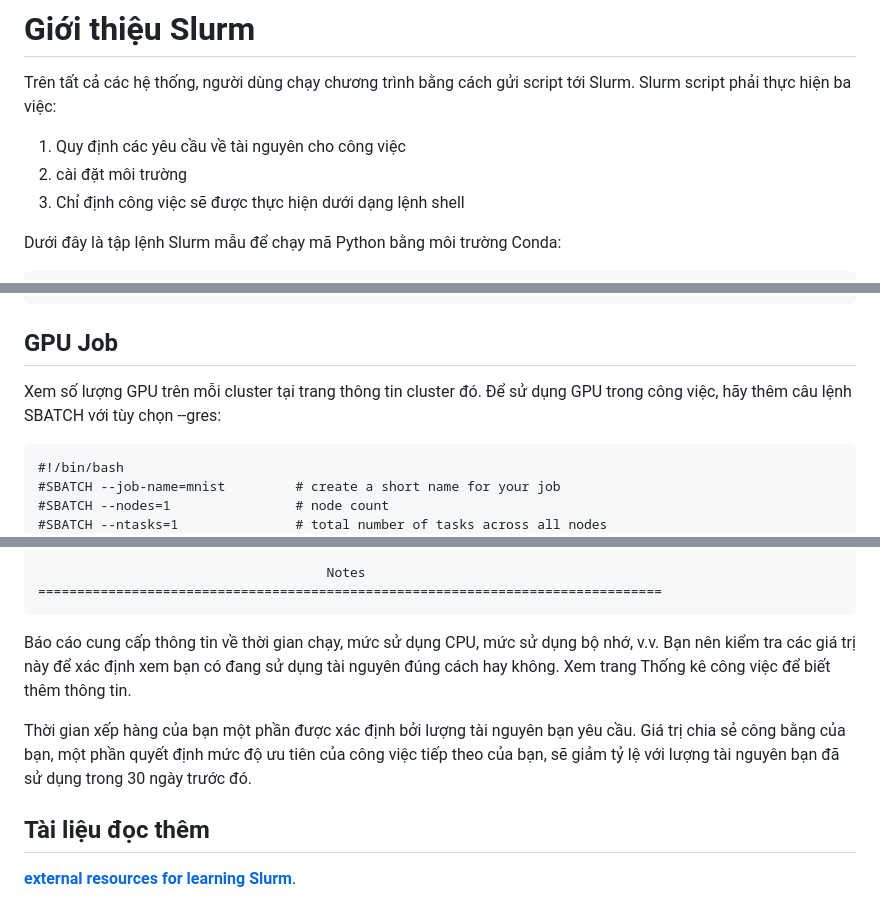
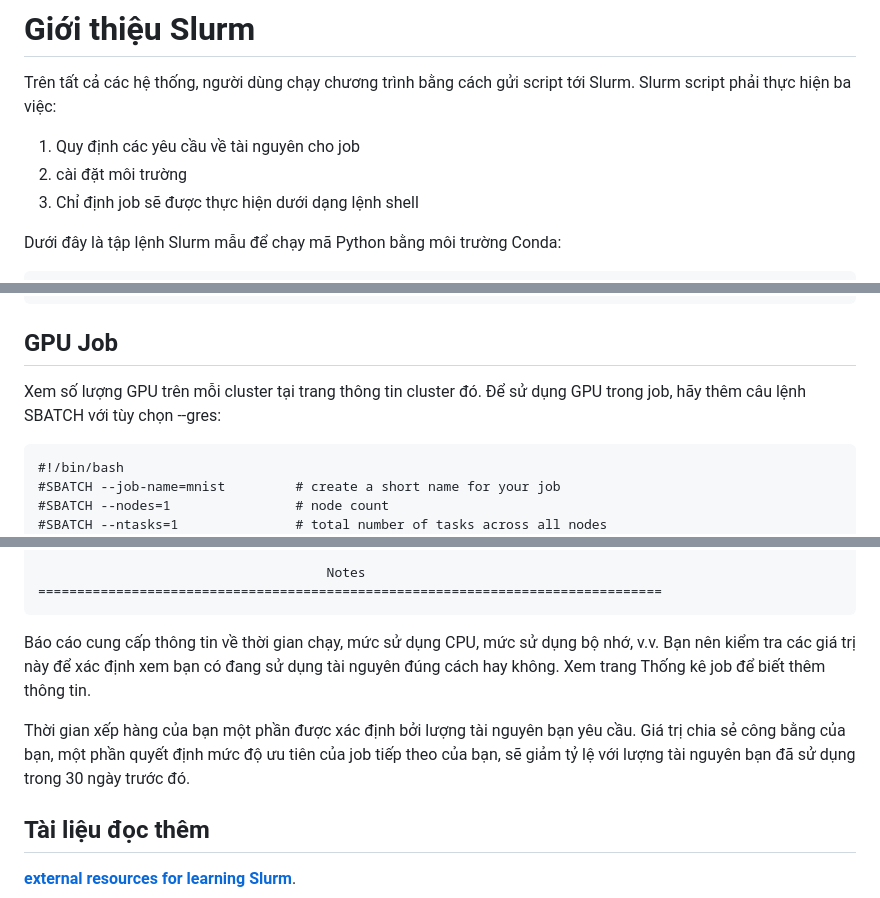
Before and after one commit to nhtlongcs/hpc-vnmese-documentation, a Markdown page: contents/usage/index.md, 3 parts joined by grey strips. Drawn GitHub-style.

````diff
--- a/contents/usage/index.md
+++ b/contents/usage/index.md
@@ -8,9 +8,9 @@ Trước khi bắt đầu, bạn nên nắm một số kiến thức cơ bản v
 
 Trên tất cả các hệ thống, người dùng chạy chương trình bằng cách gửi script tới Slurm. Slurm script phải thực hiện ba việc:
 
-1. Quy định các yêu cầu về tài nguyên cho công việc
+1. Quy định các yêu cầu về tài nguyên cho job
 2. cài đặt môi trường
-3. Chỉ định công việc sẽ được thực hiện dưới dạng lệnh shell
+3. Chỉ định job sẽ được thực hiện dưới dạng lệnh shell
 
 Dưới đây là tập lệnh Slurm mẫu để chạy mã Python bằng môi trường Conda:
 
@@ -154,7 +154,7 @@ $ salloc --nodes=1 --ntasks=1 --mem=4G --time=00:20:00 --x11
 
 ## **GPU Job**
 
-Xem số lượng GPU trên mỗi cluster tại trang thông tin cluster đó. Để sử dụng GPU trong công việc, hãy thêm câu lệnh SBATCH với tùy chọn --gres:
+Xem số lượng GPU trên mỗi cluster tại trang thông tin cluster đó. Để sử dụng GPU trong job, hãy thêm câu lệnh SBATCH với tùy chọn --gres:
 
 ```
 #!/bin/bash
@@ -304,9 +304,9 @@ Dưới đây là một báo cáo mẫu:
 ================================================================================
 ```
 
-Báo cáo cung cấp thông tin về thời gian chạy, mức sử dụng CPU, mức sử dụng bộ nhớ, v.v. Bạn nên kiểm tra các giá trị này để xác định xem bạn có đang sử dụng tài nguyên đúng cách hay không. Xem trang Thống kê công việc để biết thêm thông tin.
+Báo cáo cung cấp thông tin về thời gian chạy, mức sử dụng CPU, mức sử dụng bộ nhớ, v.v. Bạn nên kiểm tra các giá trị này để xác định xem bạn có đang sử dụng tài nguyên đúng cách hay không. Xem trang Thống kê job để biết thêm thông tin.
 
-Thời gian xếp hàng của bạn một phần được xác định bởi lượng tài nguyên bạn yêu cầu. Giá trị chia sẻ công bằng của bạn, một phần quyết định mức độ ưu tiên của công việc tiếp theo của bạn, sẽ giảm tỷ lệ với lượng tài nguyên bạn đã sử dụng trong 30 ngày trước đó.
+Thời gian xếp hàng của bạn một phần được xác định bởi lượng tài nguyên bạn yêu cầu. Giá trị chia sẻ công bằng của bạn, một phần quyết định mức độ ưu tiên của job tiếp theo của bạn, sẽ giảm tỷ lệ với lượng tài nguyên bạn đã sử dụng trong 30 ngày trước đó.
 
 ## **Tài liệu đọc thêm**
 
````
Also changed, not shown: other parts of contents/usage/index.md (+34 -34 lines).
